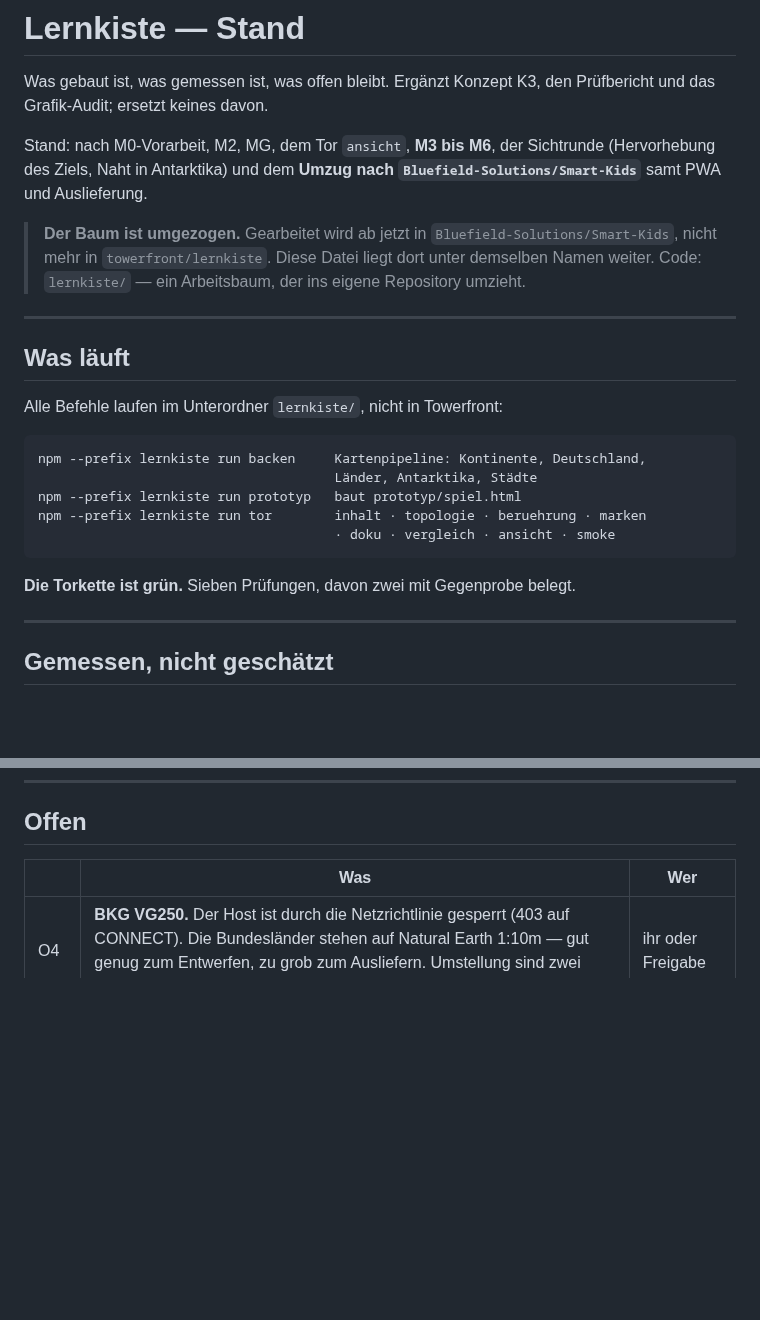
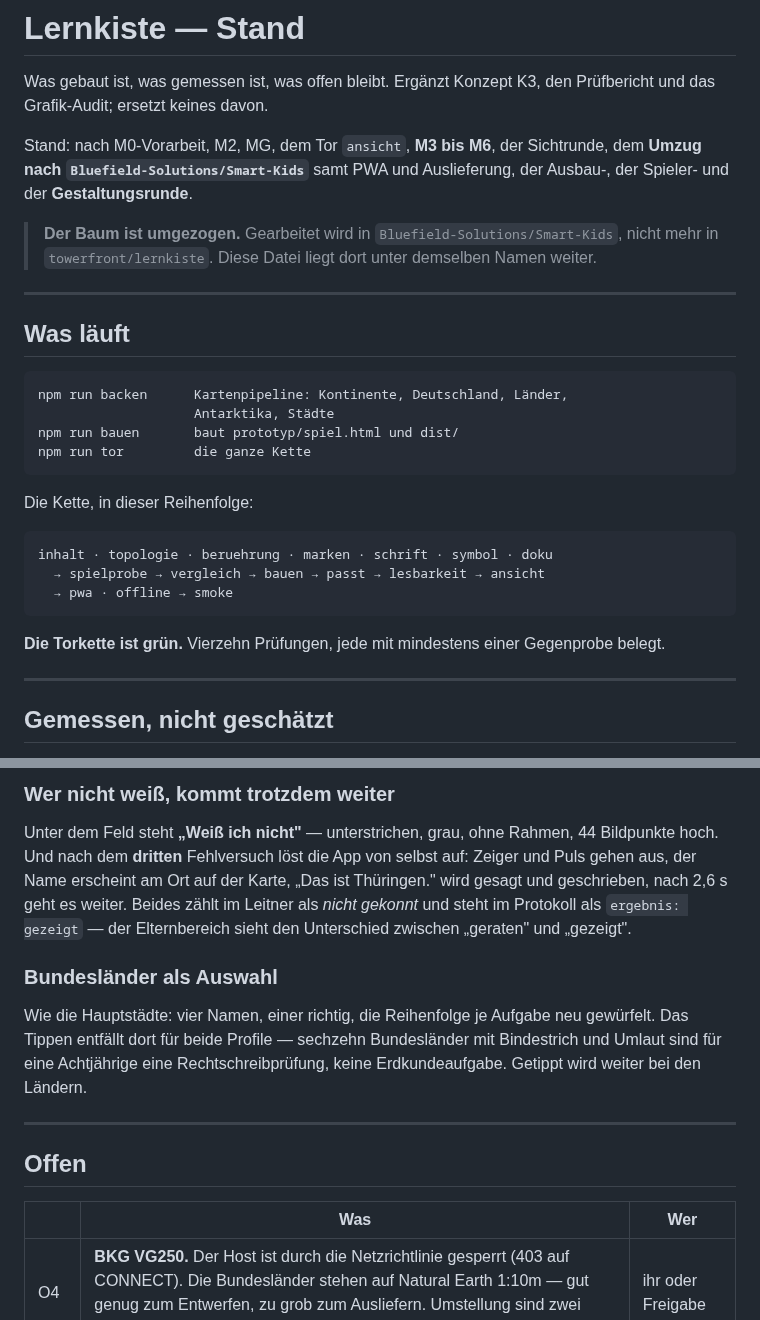
Before and after one commit to Bluefield-Solutions/towerfront, a Markdown page: docs/Lernkiste-STAND.md, 2 parts joined by grey strips. GitHub-like rendering; blank space fills up the shorter version.

````diff
--- a/docs/Lernkiste-STAND.md
+++ b/docs/Lernkiste-STAND.md
@@ -4,29 +4,34 @@ Was gebaut ist, was gemessen ist, was offen bleibt. Ergänzt Konzept K3, den
 Prüfbericht und das Grafik-Audit; ersetzt keines davon.
 
 Stand: nach M0-Vorarbeit, M2, MG, dem Tor `ansicht`, **M3 bis M6**, der
-Sichtrunde (Hervorhebung des Ziels, Naht in Antarktika) und dem **Umzug nach
-`Bluefield-Solutions/Smart-Kids`** samt PWA und Auslieferung.
+Sichtrunde, dem **Umzug nach `Bluefield-Solutions/Smart-Kids`** samt PWA und
+Auslieferung, der Ausbau-, der Spieler- und der **Gestaltungsrunde**.
 
-> **Der Baum ist umgezogen.** Gearbeitet wird ab jetzt in
+> **Der Baum ist umgezogen.** Gearbeitet wird in
 > `Bluefield-Solutions/Smart-Kids`, nicht mehr in `towerfront/lernkiste`.
 > Diese Datei liegt dort unter demselben Namen weiter.
-Code: `lernkiste/` — ein Arbeitsbaum, der ins eigene Repository umzieht.
 
 ---
 
 ## Was läuft
 
-Alle Befehle laufen im Unterordner `lernkiste/`, nicht in Towerfront:
+```
+npm run backen      Kartenpipeline: Kontinente, Deutschland, Länder,
+                    Antarktika, Städte
+npm run bauen       baut prototyp/spiel.html und dist/
+npm run tor         die ganze Kette
+```
+
+Die Kette, in dieser Reihenfolge:
 
 ```
-npm --prefix lernkiste run backen     Kartenpipeline: Kontinente, Deutschland,
-                                      Länder, Antarktika, Städte
-npm --prefix lernkiste run prototyp   baut prototyp/spiel.html
-npm --prefix lernkiste run tor        inhalt · topologie · beruehrung · marken
-                                      · doku · vergleich · ansicht · smoke
+inhalt · topologie · beruehrung · marken · schrift · symbol · doku
+  → spielprobe → vergleich → bauen → passt → lesbarkeit → ansicht
+  → pwa · offline → smoke
 ```
 
-**Die Torkette ist grün.** Sieben Prüfungen, davon zwei mit Gegenprobe belegt.
+**Die Torkette ist grün.** Vierzehn Prüfungen, jede mit mindestens einer
+Gegenprobe belegt.
 
 ---
 
@@ -570,3 +657,22 @@ Alias.
+### Wer nicht weiß, kommt trotzdem weiter
+
+Unter dem Feld steht **„Weiß ich nicht"** — unterstrichen, grau, ohne Rahmen,
+44 Bildpunkte hoch. Und nach dem **dritten** Fehlversuch löst die App von
+selbst auf: Zeiger und Puls gehen aus, der Name erscheint am Ort auf der
+Karte, „Das ist Thüringen." wird gesagt und geschrieben, nach 2,6 s geht es
+weiter. Beides zählt im Leitner als *nicht gekonnt* und steht im Protokoll als
+`ergebnis: gezeigt` — der Elternbereich sieht den Unterschied zwischen
+„geraten" und „gezeigt".
+
+### Bundesländer als Auswahl
+
+Wie die Hauptstädte: vier Namen, einer richtig, die Reihenfolge je Aufgabe neu
+gewürfelt. Das Tippen entfällt dort für beide Profile — sechzehn Bundesländer
+mit Bindestrich und Umlaut sind für eine Achtjährige eine Rechtschreibprüfung,
+keine Erdkundeaufgabe. Getippt wird weiter bei den Ländern.
+
+---
+
 ## Offen
 
 | | Was | Wer |
````
Also changed, not shown: other parts of docs/Lernkiste-STAND.md (+82 -0 lines).
